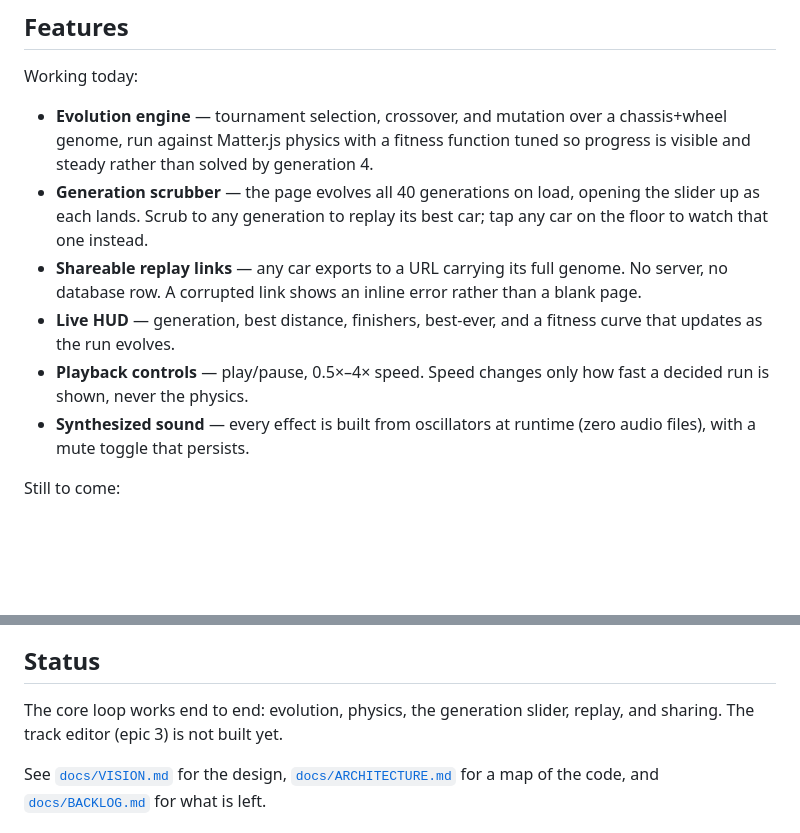
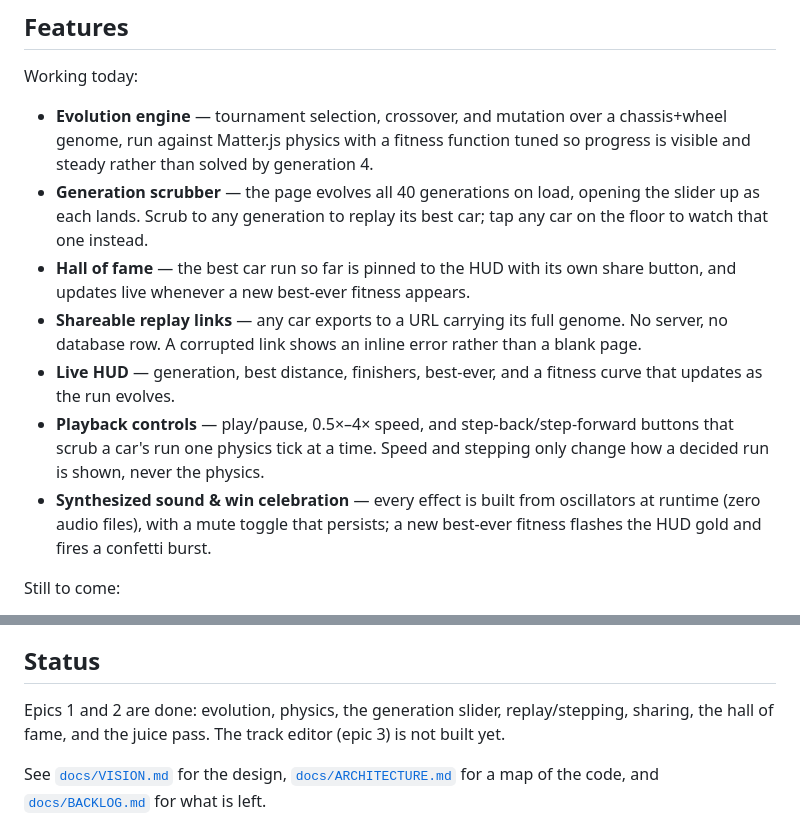
Before and after one commit to ctkrug/darwins-garage, a Markdown page: README.md, 2 parts joined by grey strips. Drawn GitHub-style; blank space fills up the shorter version.

Commit message:
docs: describe the hall of fame, stepping, and win celebration
Usage changed with epic 2's completion — the README's feature list and
status line were still describing the partial state.

```diff
--- a/README.md
+++ b/README.md
@@ -35,14 +35,18 @@ Working today:
 - **Generation scrubber** — the page evolves all 40 generations on load, opening the slider up as
   each lands. Scrub to any generation to replay its best car; tap any car on the floor to watch
   that one instead.
+- **Hall of fame** — the best car run so far is pinned to the HUD with its own share button, and
+  updates live whenever a new best-ever fitness appears.
 - **Shareable replay links** — any car exports to a URL carrying its full genome. No server, no
   database row. A corrupted link shows an inline error rather than a blank page.
 - **Live HUD** — generation, best distance, finishers, best-ever, and a fitness curve that
   updates as the run evolves.
-- **Playback controls** — play/pause, 0.5×–4× speed. Speed changes only how fast a decided run is
-  shown, never the physics.
-- **Synthesized sound** — every effect is built from oscillators at runtime (zero audio files),
-  with a mute toggle that persists.
+- **Playback controls** — play/pause, 0.5×–4× speed, and step-back/step-forward buttons that
+  scrub a car's run one physics tick at a time. Speed and stepping only change how a decided run
+  is shown, never the physics.
+- **Synthesized sound & win celebration** — every effect is built from oscillators at runtime
+  (zero audio files), with a mute toggle that persists; a new best-ever fitness flashes the HUD
+  gold and fires a confetti burst.
 
 Still to come:
 
@@ -60,8 +64,8 @@ Still to come:
 
 ## Status
 
-The core loop works end to end: evolution, physics, the generation slider, replay, and sharing.
-The track editor (epic 3) is not built yet.
+Epics 1 and 2 are done: evolution, physics, the generation slider, replay/stepping, sharing, the
+hall of fame, and the juice pass. The track editor (epic 3) is not built yet.
 
 See [`docs/VISION.md`](docs/VISION.md) for the design, [`docs/ARCHITECTURE.md`](docs/ARCHITECTURE.md)
 for a map of the code, and [`docs/BACKLOG.md`](docs/BACKLOG.md) for what is left.
```
